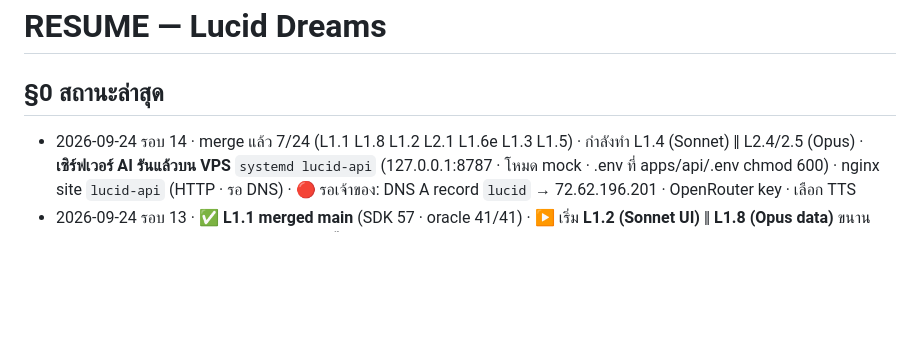
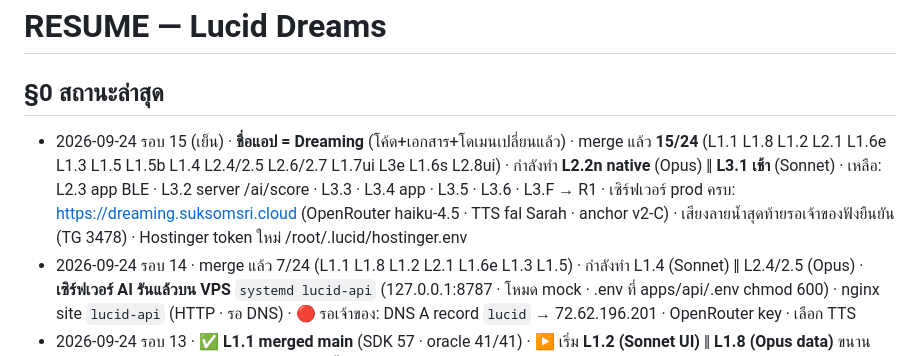
Before and after one commit to suksomsri7/lucid-dreams, a Markdown page: ledger/RESUME.md, the part around the change. GitHub-like rendering; blank space fills up the shorter version.

Commit message:
RESUME รอบ 15

```diff
--- a/ledger/RESUME.md
+++ b/ledger/RESUME.md
@@ -1,6 +1,7 @@
 # RESUME — Lucid Dreams
 
 ## §0 สถานะล่าสุด
+- 2026-09-24 รอบ 15 (เย็น) · **ชื่อแอป = Dreaming** (โค้ด+เอกสาร+โดเมนเปลี่ยนแล้ว) · merge แล้ว **15/24** (L1.1 L1.8 L1.2 L2.1 L1.6e L1.3 L1.5 L1.5b L1.4 L2.4/2.5 L2.6/2.7 L1.7ui L3e L1.6s L2.8ui) · กำลังทำ **L2.2n native** (Opus) ‖ **L3.1 เช้า** (Sonnet) · เหลือ: L2.3 app BLE · L3.2 server /ai/score · L3.3 · L3.4 app · L3.5 · L3.6 · L3.F → R1 · เซิร์ฟเวอร์ prod ครบ: https://dreaming.suksomsri.cloud (OpenRouter haiku-4.5 · TTS fal Sarah · anchor v2-C) · เสียงลายน้ำสุดท้ายรอเจ้าของฟังยืนยัน (TG 3478) · Hostinger token ใหม่ /root/.lucid/hostinger.env
 - 2026-09-24 รอบ 14 · merge แล้ว 7/24 (L1.1 L1.8 L1.2 L2.1 L1.6e L1.3 L1.5) · กำลังทำ L1.4 (Sonnet) ‖ L2.4/2.5 (Opus) · **เซิร์ฟเวอร์ AI รันแล้วบน VPS** `systemd lucid-api` (127.0.0.1:8787 · โหมด mock · .env ที่ apps/api/.env chmod 600) · nginx site `lucid-api` (HTTP · รอ DNS) · 🔴 รอเจ้าของ: DNS A record `lucid` → 72.62.196.201 · OpenRouter key · เลือก TTS
 - 2026-09-24 รอบ 13 · ✅ **L1.1 merged main** (SDK 57 · oracle 41/41) · ▶ เริ่ม **L1.2 (Sonnet UI)** ‖ **L1.8 (Opus data)** ขนาน (worktree lucid-dreams-L1.2 / -L1.8) · หนี้จาก L1.1: permission strings EN only + PrivacyInfo (L1.3/L3.6) · ภาษาเริ่มต้นฮาร์ดโค้ด th (L1.2) · สตริงนาฬิกา EN (L2.2) · platform บนเว็บรายงาน 'android' ควรเป็น 'web' (L1.2) · WCSession bridge ฝั่งมือถือ = stub (L2.2)
 - 2026-09-24 รอบ 12 · ✅ Expo token (`luciddreams-team`) เก็บ `/root/.lucid/expo.env` · Apple Dev = ทีมเดิม · AI = OpenRouter (key ให้ตอน L1.5 — **ต้องแจ้งเจ้าของเมื่อถึง**) · L1.1 กำลังสร้าง (Opus)
```
